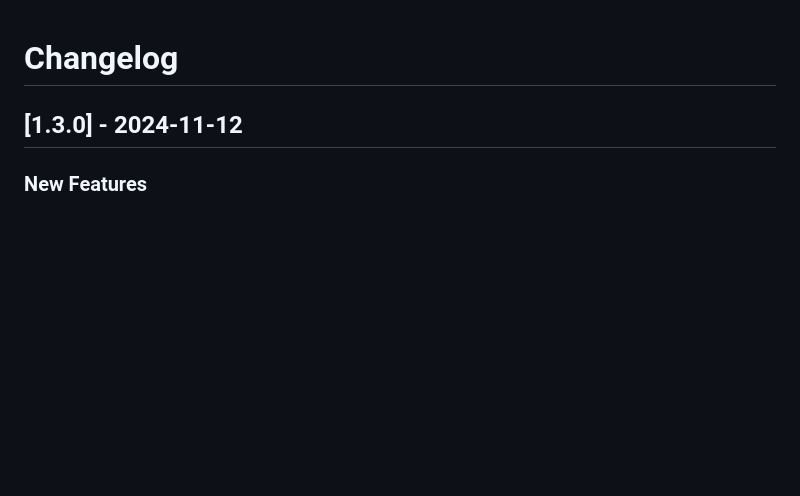
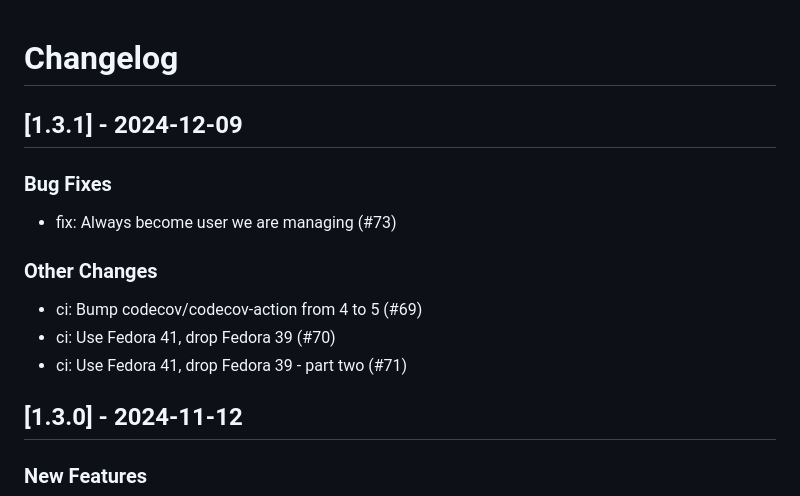
Before and after one commit to linux-system-roles/systemd, a Markdown page: CHANGELOG.md, the part around the change. GitHub-like rendering; blank space fills up the shorter version.

Commit message:
docs(changelog): version 1.3.1 [citest skip]
Update changelog and .README.html for version 1.3.1

Signed-off-by: Rich Megginson <rmeggins@redhat.com>

```diff
--- a/CHANGELOG.md
+++ b/CHANGELOG.md
@@ -1,5 +1,18 @@
 Changelog
 =========
+
+[1.3.1] - 2024-12-09
+--------------------
+
+### Bug Fixes
+
+- fix: Always become user we are managing (#73)
+
+### Other Changes
+
+- ci: Bump codecov/codecov-action from 4 to 5 (#69)
+- ci: Use Fedora 41, drop Fedora 39 (#70)
+- ci: Use Fedora 41, drop Fedora 39 - part two (#71)
 
 [1.3.0] - 2024-11-12
 --------------------
```
